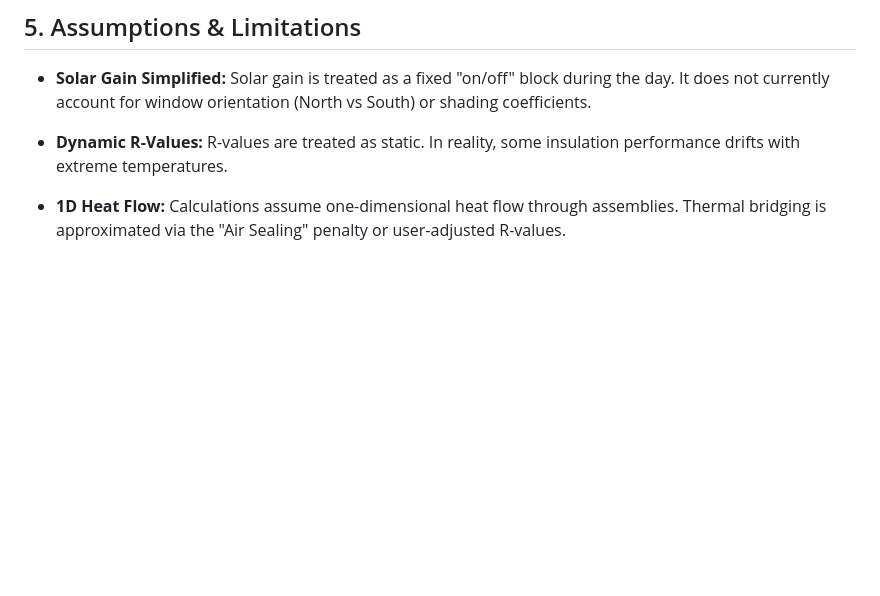
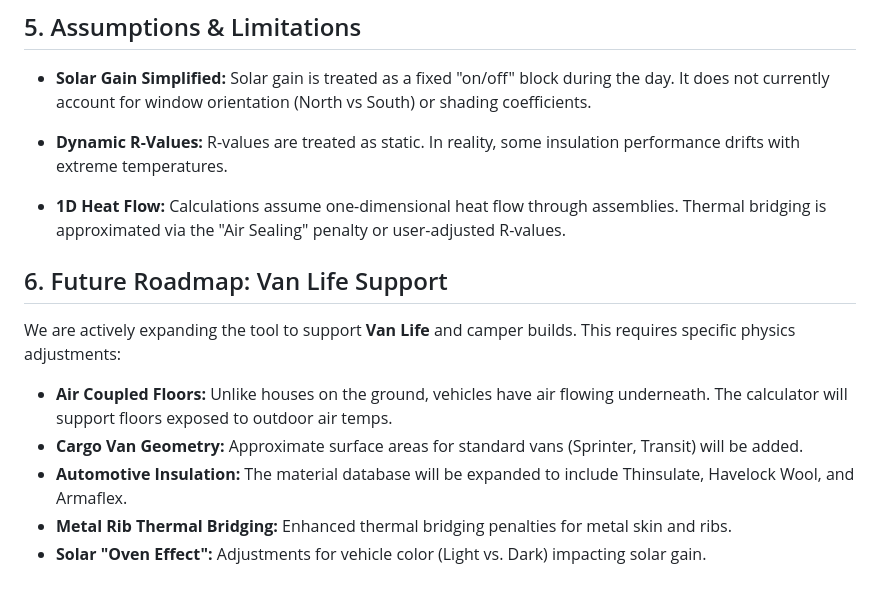
Before and after one commit to creuzerm/tinyinsulationcalculator, a Markdown page: README.md, the part around the change. Drawn GitHub-style; blank space fills up the shorter version.

Commit message:
Docs: Add Van Life expansion roadmap to AGENTS.md and README.md

```diff
--- a/README.md
+++ b/README.md
@@ -106,3 +106,13 @@ All inputs are saved to your browser's **Local Storage**. You can refresh the pa
 * **Dynamic R-Values:** R-values are treated as static. In reality, some insulation performance drifts with extreme temperatures.
 
 * **1D Heat Flow:** Calculations assume one-dimensional heat flow through assemblies. Thermal bridging is approximated via the "Air Sealing" penalty or user-adjusted R-values.
+
+## 6. Future Roadmap: Van Life Support
+
+We are actively expanding the tool to support **Van Life** and camper builds. This requires specific physics adjustments:
+
+*   **Air Coupled Floors:** Unlike houses on the ground, vehicles have air flowing underneath. The calculator will support floors exposed to outdoor air temps.
+*   **Cargo Van Geometry:** Approximate surface areas for standard vans (Sprinter, Transit) will be added.
+*   **Automotive Insulation:** The material database will be expanded to include Thinsulate, Havelock Wool, and Armaflex.
+*   **Metal Rib Thermal Bridging:** Enhanced thermal bridging penalties for metal skin and ribs.
+*   **Solar "Oven Effect":** Adjustments for vehicle color (Light vs. Dark) impacting solar gain.
```
Also changed, not shown: AGENTS.md (+120 -0 lines).
